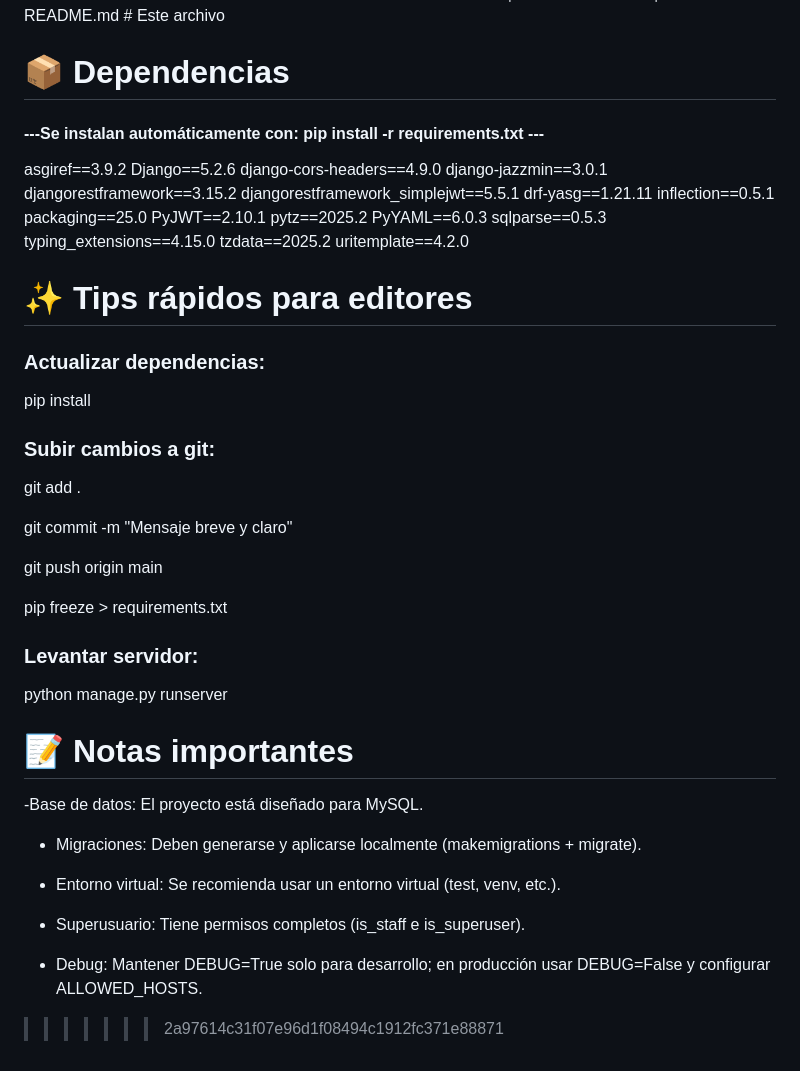
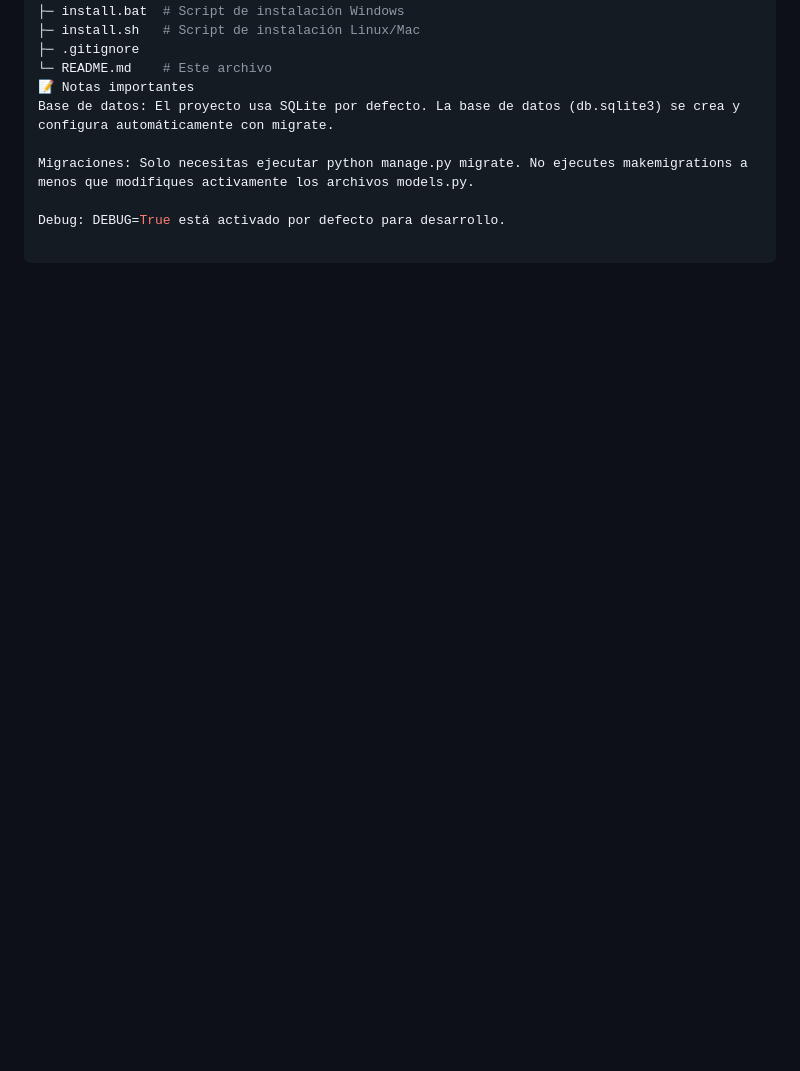
Before and after one commit to Saebloom/Code_NUAM_Backend, a Markdown page: README.md, the part around one of its changes. Rendered like a GitHub page; blank space fills up the shorter version.

```diff
--- a/README.md
+++ b/README.md
@@ -207,57 +139,11 @@ Code_NUAM_Backend/
 ├─ requirements.txt
+├─ install.bat  # Script de instalación Windows
+├─ install.sh   # Script de instalación Linux/Mac
 ├─ .gitignore
 └─ README.md    # Este archivo
+📝 Notas importantes
+Base de datos: El proyecto usa SQLite por defecto. La base de datos (db.sqlite3) se crea y configura automáticamente con migrate.
 
-# 📦 Dependencias
+Migraciones: Solo necesitas ejecutar python manage.py migrate. No ejecutes makemigrations a menos que modifiques activamente los archivos models.py.
 
-#### ---Se instalan automáticamente con: pip install -r requirements.txt ---
-asgiref==3.9.2
-Django==5.2.6
-django-cors-headers==4.9.0
-django-jazzmin==3.0.1
-djangorestframework==3.15.2
-djangorestframework_simplejwt==5.5.1
-drf-yasg==1.21.11
-inflection==0.5.1
-packaging==25.0
-PyJWT==2.10.1
-pytz==2025.2
-PyYAML==6.0.3
-sqlparse==0.5.3
-typing_extensions==4.15.0
-tzdata==2025.2
-uritemplate==4.2.0
-
-
-
-# ✨ Tips rápidos para editores
-### Actualizar dependencias:
-
-pip install <paquete>
-
-### Subir cambios a git:
-git add .
-
-git commit -m "Mensaje breve y claro"
-
-git push origin main
-
-pip freeze > requirements.txt
-
-### Levantar servidor:
-
-python manage.py runserver
-
-
-# 📝 Notas importantes
--Base de datos: El proyecto está diseñado para MySQL.
-
-- Migraciones: Deben generarse y aplicarse localmente (makemigrations + migrate).
-
-- Entorno virtual: Se recomienda usar un entorno virtual (test, venv, etc.).
-
-- Superusuario: Tiene permisos completos (is_staff e is_superuser).
-
-- Debug: Mantener DEBUG=True solo para desarrollo; en producción usar DEBUG=False y configurar ALLOWED_HOSTS.
-
->>>>>>> 2a97614c31f07e96d1f08494c1912fc371e88871
+Debug: DEBUG=True está activado por defecto para desarrollo.
```
Also changed, not shown: other parts of README.md (+75 -143 lines).
